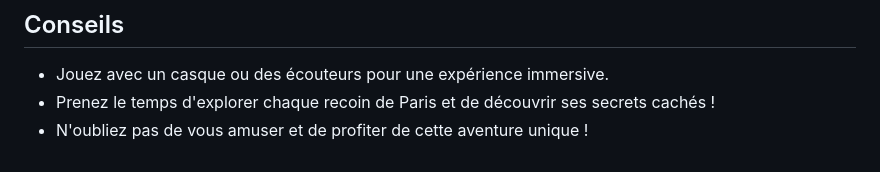
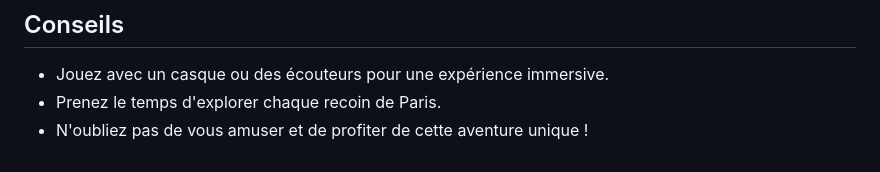
Before and after one commit to mouutz/olympixel, a Markdown page: README.md, the part around the change. Drawn GitHub-style.

```diff
--- a/README.md
+++ b/README.md
@@ -52,5 +52,5 @@ L'année précédente, nous avons déjà participé et avons obtenu la 10ème pl
 ## Conseils
 
 - Jouez avec un casque ou des écouteurs pour une expérience immersive.
-- Prenez le temps d'explorer chaque recoin de Paris et de découvrir ses secrets cachés !
+- Prenez le temps d'explorer chaque recoin de Paris.
 - N'oubliez pas de vous amuser et de profiter de cette aventure unique !
```
